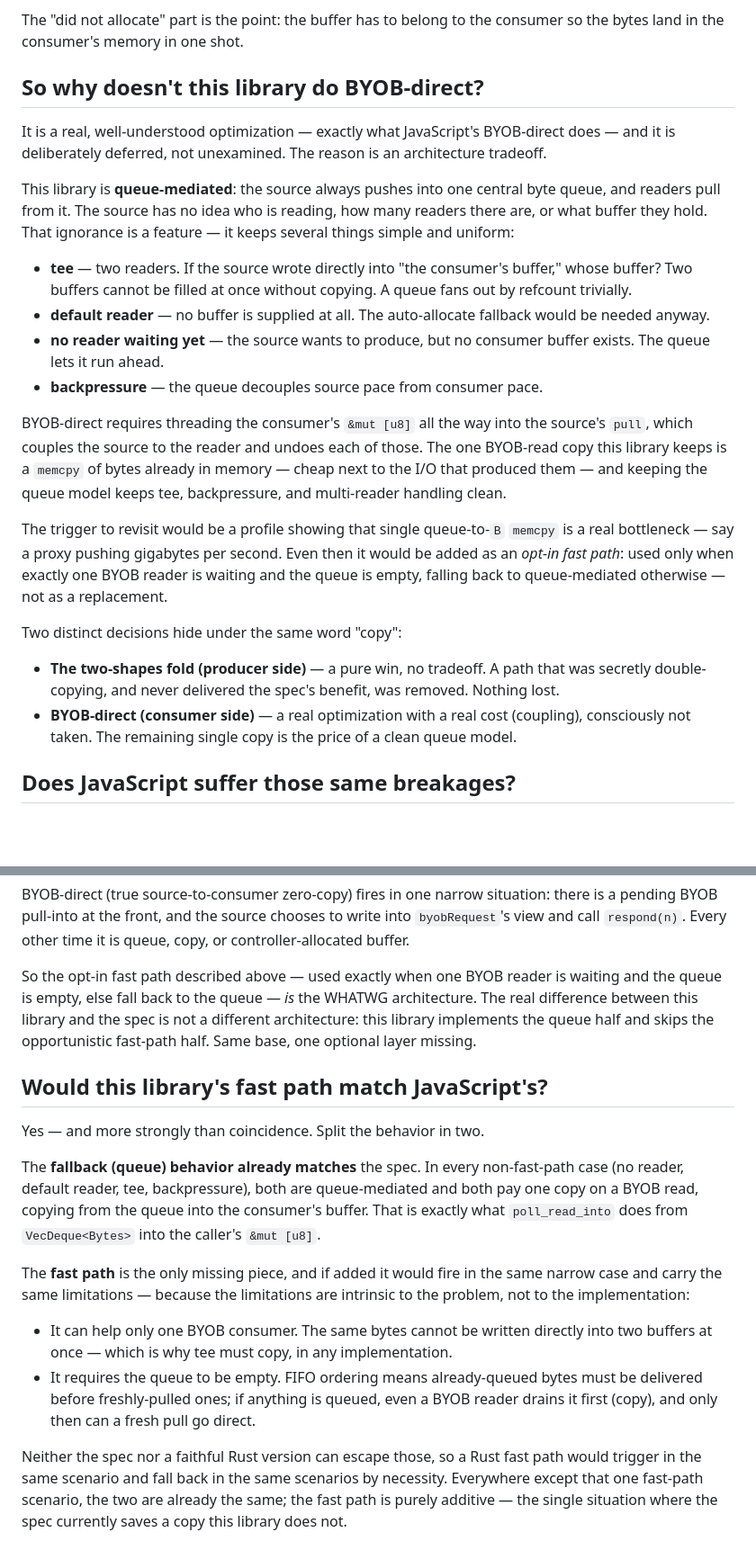
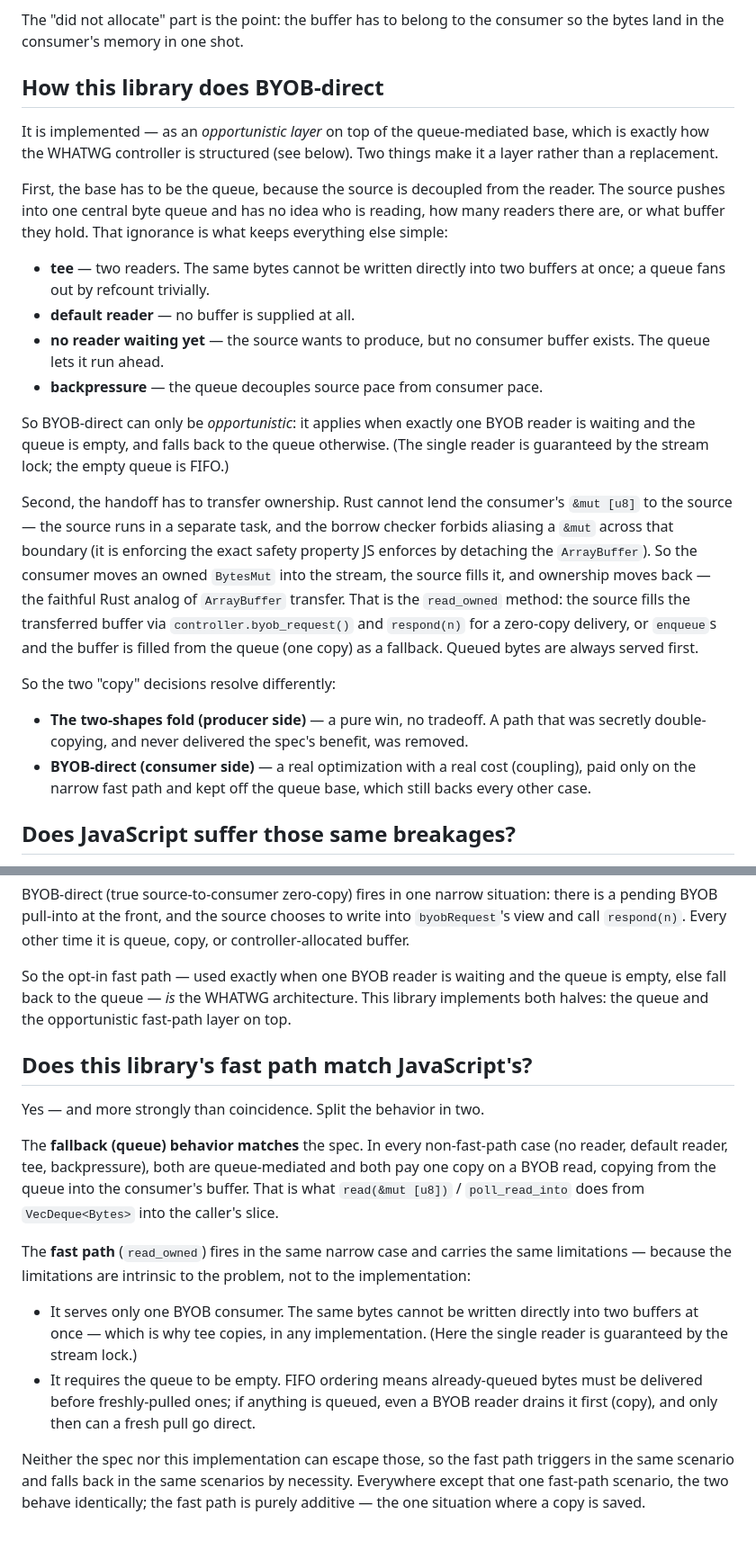
Before and after one commit to ifeanyi-ugwu/whatwg_streams_rs, a Markdown page: docs/explainers/byte-source-zero-copy.md, 2 parts joined by grey strips. Shown at 90% size. GitHub-like rendering; blank space fills up the shorter version.

Commit message:
docs: record BYOB-direct fast path as implemented
The ADR and explainer described BYOB-direct as deferred. It now exists as
read_owned, so both are updated to present it as the implemented opportunistic
layer over the queue: the owned-buffer handoff, the intrinsic one-reader /
empty-queue limits that match the spec, and the remaining follow-ups (pipelined
pull-intos, default-read auto-allocate).

```diff
--- a/docs/explainers/byte-source-zero-copy.md
+++ b/docs/explainers/byte-source-zero-copy.md
@@ -128,46 +128,46 @@ always "fill a provided buffer.")
 The "did not allocate" part is the point: the buffer has to belong to the
 consumer so the bytes land in the consumer's memory in one shot.
 
-## So why doesn't this library do BYOB-direct?
+## How this library does BYOB-direct
 
-It is a real, well-understood optimization — exactly what JavaScript's BYOB-direct
-does — and it is deliberately deferred, not unexamined. The reason is an
-architecture tradeoff.
+It is implemented — as an *opportunistic layer* on top of the queue-mediated
+base, which is exactly how the WHATWG controller is structured (see below). Two
+things make it a layer rather than a replacement.
 
-This library is **queue-mediated**: the source always pushes into one central
-byte queue, and readers pull from it. The source has no idea who is reading, how
-many readers there are, or what buffer they hold. That ignorance is a feature —
-it keeps several things simple and uniform:
+First, the base has to be the queue, because the source is decoupled from the
+reader. The source pushes into one central byte queue and has no idea who is
+reading, how many readers there are, or what buffer they hold. That ignorance is
+what keeps everything else simple:
 
-- **tee** — two readers. If the source wrote directly into "the consumer's
-  buffer," whose buffer? Two buffers cannot be filled at once without copying. A
-  queue fans out by refcount trivially.
-- **default reader** — no buffer is supplied at all. The auto-allocate fallback
-  would be needed anyway.
+- **tee** — two readers. The same bytes cannot be written directly into two
+  buffers at once; a queue fans out by refcount trivially.
+- **default reader** — no buffer is supplied at all.
 - **no reader waiting yet** — the source wants to produce, but no consumer buffer
   exists. The queue lets it run ahead.
 - **backpressure** — the queue decouples source pace from consumer pace.
 
-BYOB-direct requires threading the consumer's `&mut [u8]` all the way into the
-source's `pull`, which couples the source to the reader and undoes each of those.
-The one BYOB-read copy this library keeps is a `memcpy` of bytes already in
-memory — cheap next to the I/O that produced them — and keeping the queue model
-keeps tee, backpressure, and multi-reader handling clean.
+So BYOB-direct can only be *opportunistic*: it applies when exactly one BYOB
+reader is waiting and the queue is empty, and falls back to the queue otherwise.
+(The single reader is guaranteed by the stream lock; the empty queue is FIFO.)
 
-The trigger to revisit would be a profile showing that single queue-to-`B`
-`memcpy` is a real bottleneck — say a proxy pushing gigabytes per second. Even
-then it would be added as an *opt-in fast path*: used only when exactly one BYOB
-reader is waiting and the queue is empty, falling back to queue-mediated
-otherwise — not as a replacement.
+Second, the handoff has to transfer ownership. Rust cannot lend the consumer's
+`&mut [u8]` to the source — the source runs in a separate task, and the borrow
+checker forbids aliasing a `&mut` across that boundary (it is enforcing the exact
+safety property JS enforces by detaching the `ArrayBuffer`). So the consumer moves
+an owned `BytesMut` into the stream, the source fills it, and ownership moves back
+— the faithful Rust analog of `ArrayBuffer` transfer. That is the `read_owned`
+method: the source fills the transferred buffer via `controller.byob_request()`
+and `respond(n)` for a zero-copy delivery, or `enqueue`s and the buffer is filled
+from the queue (one copy) as a fallback. Queued bytes are always served first.
 
-Two distinct decisions hide under the same word "copy":
+So the two "copy" decisions resolve differently:
 
 - **The two-shapes fold (producer side)** — a pure win, no tradeoff. A path that
   was secretly double-copying, and never delivered the spec's benefit, was
-  removed. Nothing lost.
+  removed.
 - **BYOB-direct (consumer side)** — a real optimization with a real cost
-  (coupling), consciously not taken. The remaining single copy is the price of a
-  clean queue model.
+  (coupling), paid only on the narrow fast path and kept off the queue base, which
+  still backs every other case.
 
 ## Does JavaScript suffer those same breakages?
 
@@ -193,34 +193,33 @@ there is a pending BYOB pull-into at the front, and the source chooses to write
 into `byobRequest`'s view and call `respond(n)`. Every other time it is queue,
 copy, or controller-allocated buffer.
 
-So the opt-in fast path described above — used exactly when one BYOB reader is
-waiting and the queue is empty, else fall back to the queue — *is* the WHATWG
-architecture. The real difference between this library and the spec is not a
-different architecture: this library implements the queue half and skips the
-opportunistic fast-path half. Same base, one optional layer missing.
+So the opt-in fast path — used exactly when one BYOB reader is waiting and the
+queue is empty, else fall back to the queue — *is* the WHATWG architecture. This
+library implements both halves: the queue and the opportunistic fast-path layer
+on top.
 
-## Would this library's fast path match JavaScript's?
+## Does this library's fast path match JavaScript's?
 
 Yes — and more strongly than coincidence. Split the behavior in two.
 
-The **fallback (queue) behavior already matches** the spec. In every non-fast-path
-case (no reader, default reader, tee, backpressure), both are queue-mediated and
-both pay one copy on a BYOB read, copying from the queue into the consumer's
-buffer. That is exactly what `poll_read_into` does from `VecDeque<Bytes>` into the
-caller's `&mut [u8]`.
+The **fallback (queue) behavior matches** the spec. In every non-fast-path case
+(no reader, default reader, tee, backpressure), both are queue-mediated and both
+pay one copy on a BYOB read, copying from the queue into the consumer's buffer.
+That is what `read(&mut [u8])` / `poll_read_into` does from `VecDeque<Bytes>` into
+the caller's slice.
 
-The **fast path** is the only missing piece, and if added it would fire in the
-same narrow case and carry the same limitations — because the limitations are
-intrinsic to the problem, not to the implementation:
+The **fast path** (`read_owned`) fires in the same narrow case and carries the
+same limitations — because the limitations are intrinsic to the problem, not to
+the implementation:
 
-- It can help only one BYOB consumer. The same bytes cannot be written directly
-  into two buffers at once — which is why tee must copy, in any implementation.
+- It serves only one BYOB consumer. The same bytes cannot be written directly into
+  two buffers at once — which is why tee copies, in any implementation. (Here the
+  single reader is guaranteed by the stream lock.)
 - It requires the queue to be empty. FIFO ordering means already-queued bytes
   must be delivered before freshly-pulled ones; if anything is queued, even a
   BYOB reader drains it first (copy), and only then can a fresh pull go direct.
 
-Neither the spec nor a faithful Rust version can escape those, so a Rust fast path
-would trigger in the same scenario and fall back in the same scenarios by
-necessity. Everywhere except that one fast-path scenario, the two are already the
-same; the fast path is purely additive — the single situation where the spec
-currently saves a copy this library does not.
+Neither the spec nor this implementation can escape those, so the fast path
+triggers in the same scenario and falls back in the same scenarios by necessity.
+Everywhere except that one fast-path scenario, the two behave identically; the
+fast path is purely additive — the one situation where a copy is saved.
```
Also changed, not shown: other parts of docs/explainers/byte-source-zero-copy.md (+2 -2 lines), docs/adr/0001-zero-copy-byte-streams.md (+27 -25 lines).
